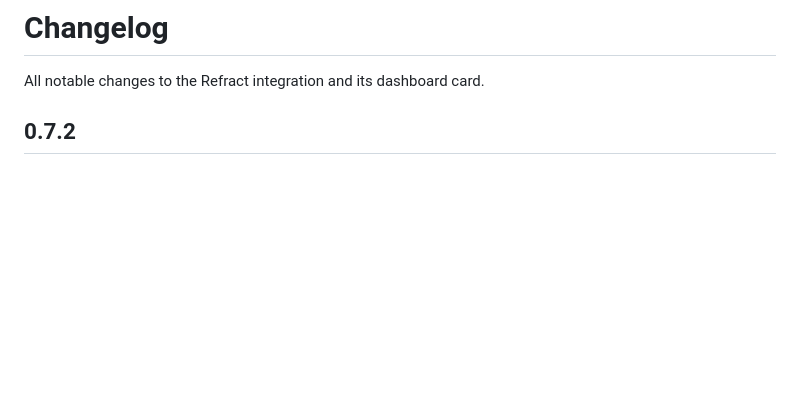
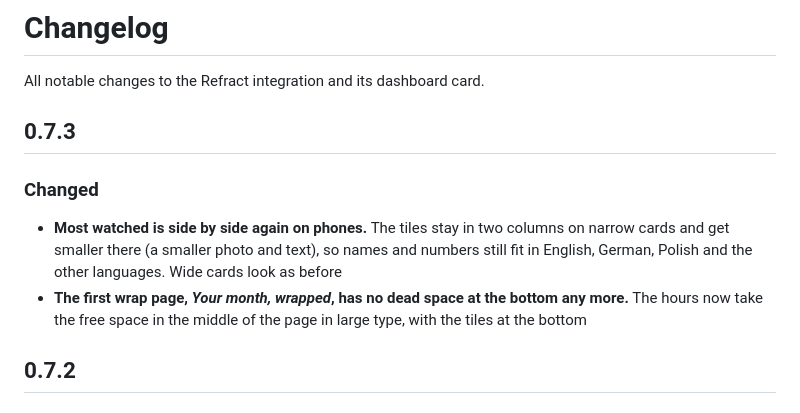
Before and after one commit to Big-Edge2297/ha-refract, a Markdown page: CHANGELOG.md, the part around the change. Rendered like a GitHub page; blank space fills up the shorter version.

```diff
--- a/CHANGELOG.md
+++ b/CHANGELOG.md
@@ -1,6 +1,12 @@
 # Changelog
 
 All notable changes to the Refract integration and its dashboard card.
+
+## 0.7.3
+
+### Changed
+- **Most watched is side by side again on phones.** The tiles stay in two columns on narrow cards and get smaller there (a smaller photo and text), so names and numbers still fit in English, German, Polish and the other languages. Wide cards look as before
+- **The first wrap page, *Your month, wrapped*, has no dead space at the bottom any more.** The hours now take the free space in the middle of the page in large type, with the tiles at the bottom
 
 ## 0.7.2
 
```
Also changed, not shown: frontend/CHANGELOG.md (+5 -0 lines), docs/dashboard-card.png, docs/monthly-wrap.png, 5 other files.
